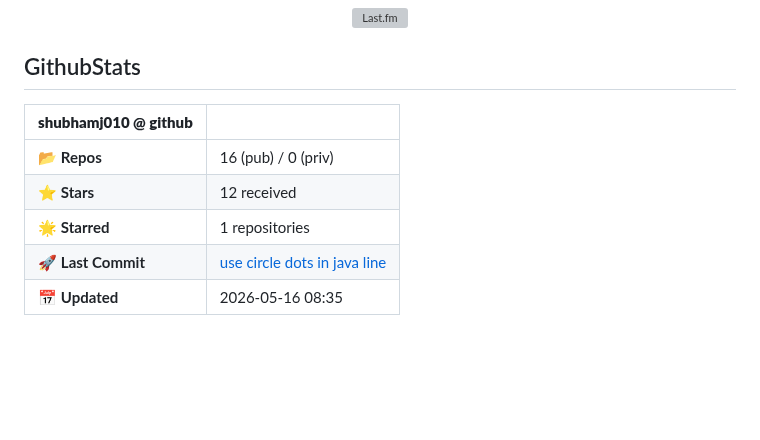
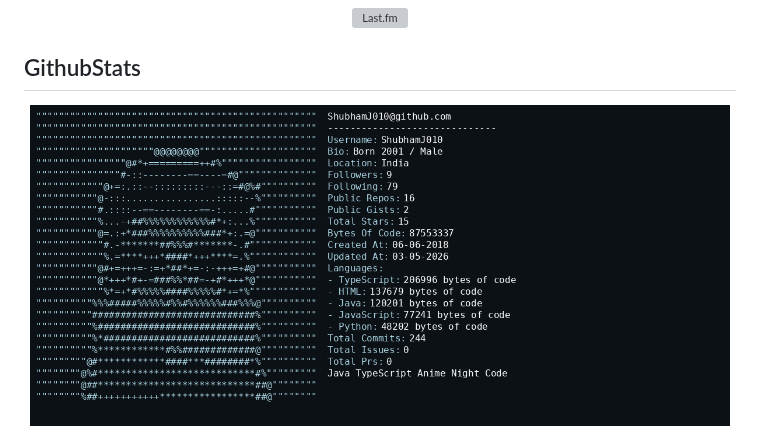
Before and after one commit to ShubhamJ010/ShubhamJ010, a Markdown page: README.md, the part around the change. Drawn GitHub-style; pictures changed too: out/fetch.png (added); blank space fills up the shorter version; grey boxes are pictures that could not be loaded.

Commit message:
Update GitHub stats

```diff
--- a/README.md
+++ b/README.md
@@ -74,13 +74,9 @@ public final class Shubham implements JavaDeveloper, AnimeEnjoyer, NightCoder {
 
 <!--START_GITHUB_STATS-->
 
-| **shubhamj010 @ github** | |
-| :--- | :--- |
-| 📂 **Repos** | 16 (pub) / 0 (priv) |
-| ⭐ **Stars** | 12 received |
-| 🌟 **Starred** | 1 repositories |
-| 🚀 **Last Commit** | [use circle dots in java line](https://github.com/ShubhamJ010/ShubhamJ010) |
-| 📅 **Updated** | 2026-05-16 08:35 |
+<p align="center">
+  <img src="out/fetch.png" alt="Github Fetch" width="700">
+</p>
 
 <!--END_GITHUB_STATS-->
 
```
